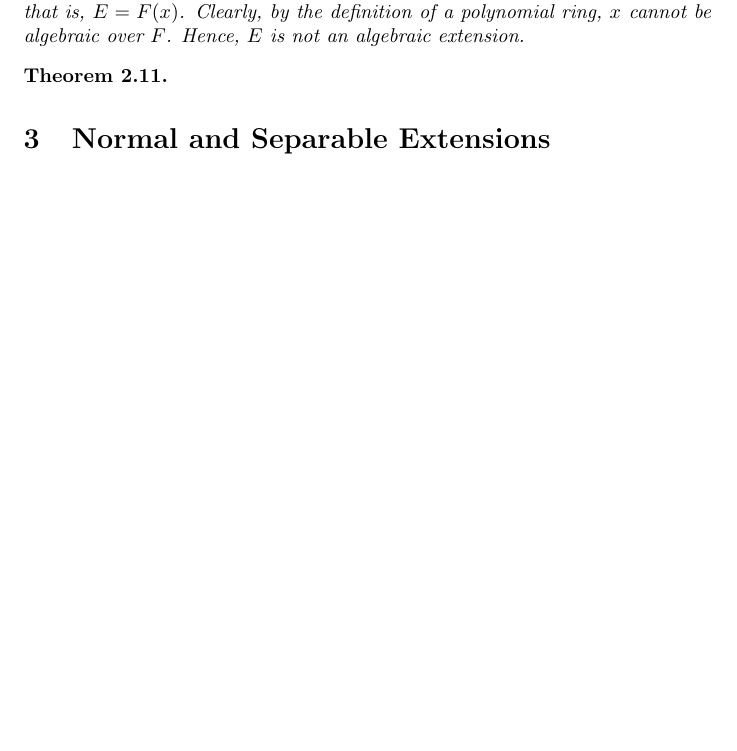
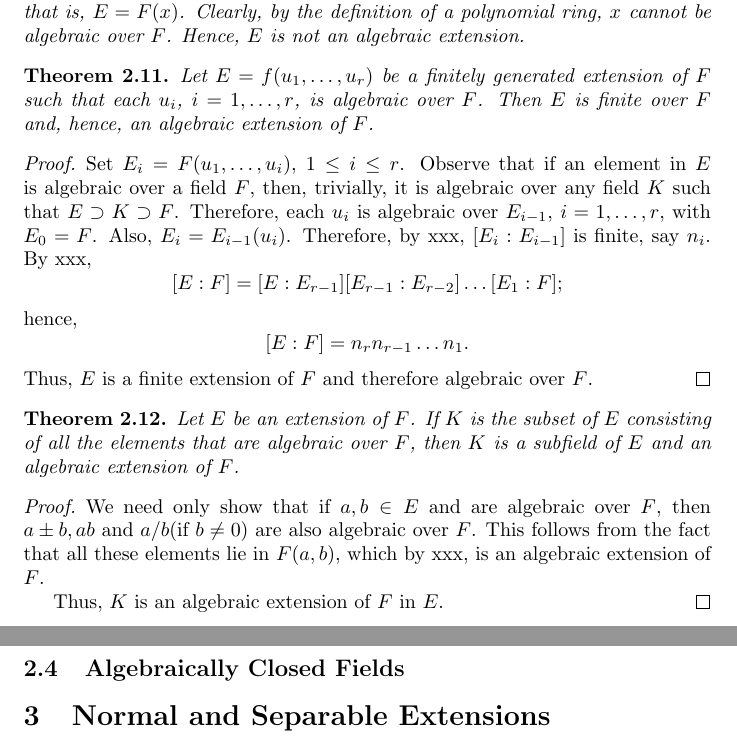
Before and after one commit to 0l1fe/Cisimler-ve-Galois-Teorisi, a LaTeX document (main.tex): part of page 6 of 7 before the commit and two parts of pages 6 and 7 of 8 after it, the two joined at a grey line, cut so that both start at the same text, the shorter picture padded with empty space. Compiled offline with pdfLaTeX.

Commit message:
Update main.tex

```diff
--- a/main.tex
+++ b/main.tex
@@ -382,8 +382,31 @@ File name: \fn{ktt.tex}}
             \end{exmp}
 
             \begin{thm}
+                Let $E = f(u_1, \dots, u_r)$ be a finitely generated extension of $F$ such that each $u_i$, $i = 1, \dots, r$, is algebraic over $F$. Then $E$ is finite over $F$ and, hence, an algebraic extension of $F$.
+            \end{thm}
 
+            \begin{proof}
+                Set $E_i = F(u_1, \dots, u_i)$, $1 \leq i \leq r$. Observe that if an element in $E$ is algebraic over a field $F$, then, trivially, it is algebraic over any field $K$ such that $E \supset K \supset F$. Therefore, each $u_i$ is algebraic over $E_{i - 1}$, $i = 1, \dots, r$, with $E_0 = F$. Also, $E_i = E_{i - 1}(u_i)$. Therefore, by xxx, $[E_i : E_{i - 1}]$ is finite, say $n_i$. By xxx,
+                \begin{equation*}
+                    [E:F] = [E:E_{r - 1}][E_{r - 1}:E_{r - 2}] \dots [E_1:F];
+                \end{equation*}
+                hence,
+                \begin{equation*}
+                    [E:F] = n_rn_{r - 1} \dots n_1.
+                \end{equation*}
+                Thus, $E$ is a finite extension of $F$ and therefore algebraic over $F$.
+            \end{proof}
+
+            \begin{thm}
+                Let $E$ be an extension of $F$. If $K$ is the subset of $E$ consisting of all the elements that are algebraic over $F$, then $K$ is a subfield of $E$ and an algebraic extension of $F$.
             \end{thm}
+
+            \begin{proof}
+                We need only show that if $a, b \in E$ and are algebraic over $F$, then $a \pm b, ab \text{ and } a/b (\text{if } b \neq 0)$ are also algebraic over $F$. This follows from the fact that all these elements lie in $F(a, b)$, which by xxx, is an algebraic extension of $F$.\par
+                Thus, $K$ is an algebraic extension of $F$ in $E$.
+            \end{proof}
+
+        \subsection{Algebraically Closed Fields}
 
 	\section{Normal and Separable Extensions}
 
```
